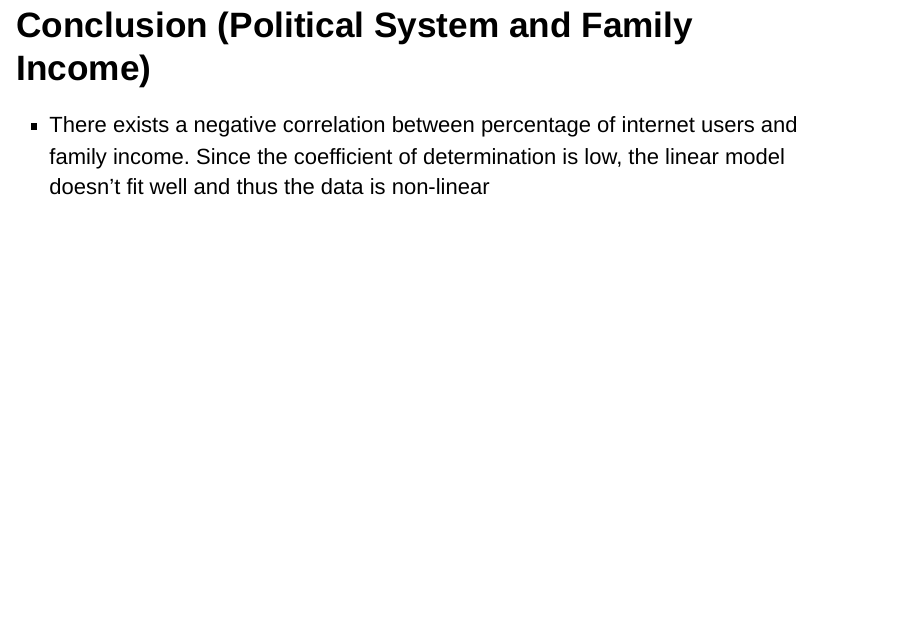
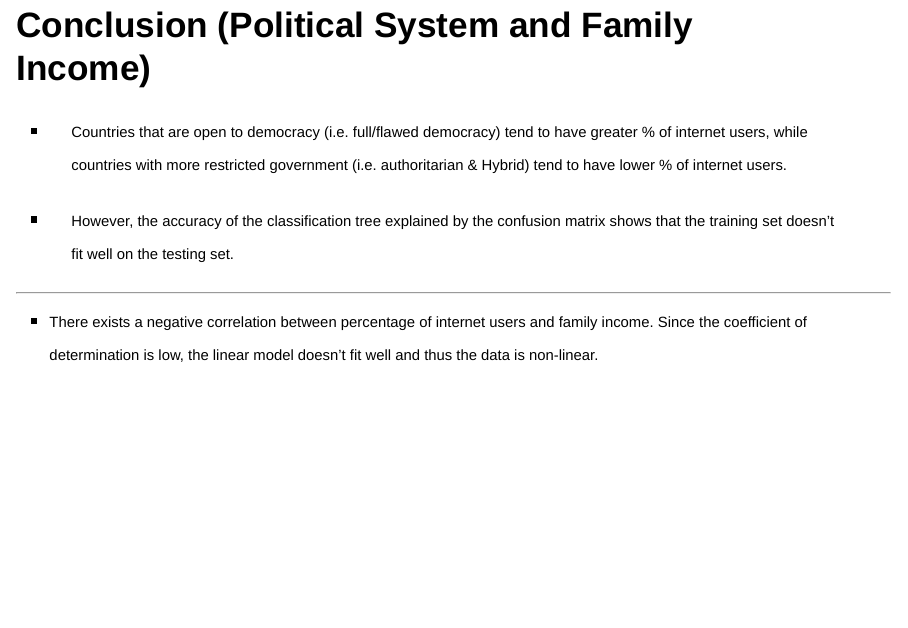
Before and after one commit to larryworm1127/sta130_final, an R Markdown document (sta130_project_template.Rmd): page 26 of 26. Rendered offline with R 4.5, knitr and Pandoc, with nearby package versions; drawn as Slidy slides in place of the format the file asks for; some code elsewhere in the file could not run offline.

Commit message:
added conclusion stuf

```diff
--- a/sta130_project_template.Rmd
+++ b/sta130_project_template.Rmd
@@ -237,4 +237,10 @@ mod_summary$r.squared
 
 ## Conclusion (Political System and Family Income)
 
-- There exists a negative correlation between percentage of internet users and family income. Since the coefficient of determination is low, the linear model doesn't fit well and thus the data is non-linear
+- <font size="4">Countries that are open to democracy (i.e. full/flawed democracy) tend to have greater % of internet users, while countries with more restricted government (i.e. authoritarian & Hybrid) tend to have lower % of internet users.</font>
+
+- <font size="4">However, the accuracy of the classification tree explained by the confusion matrix shows that the training set doesn't fit well on the testing set.</font>
+
+<hr>
+
+- <font size="4">There exists a negative correlation between percentage of internet users and family income. Since the coefficient of determination is low, the linear model doesn't fit well and thus the data is non-linear. </font>
```
